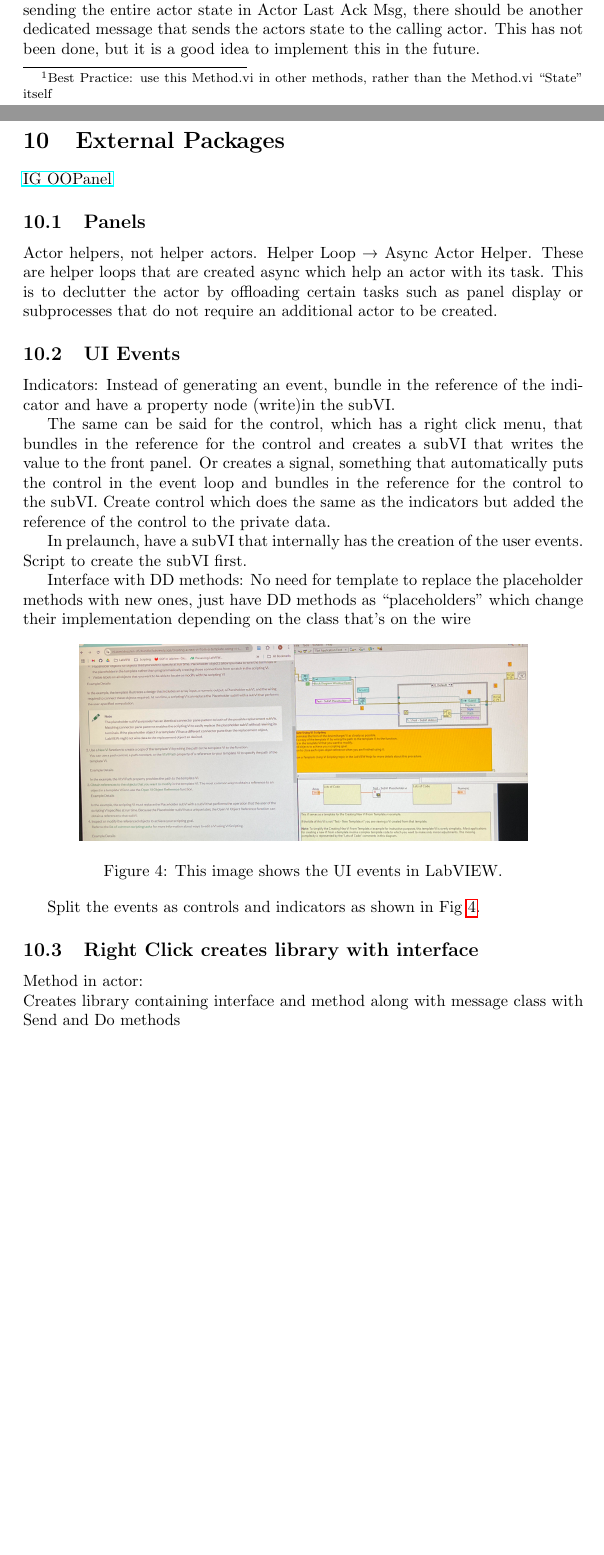
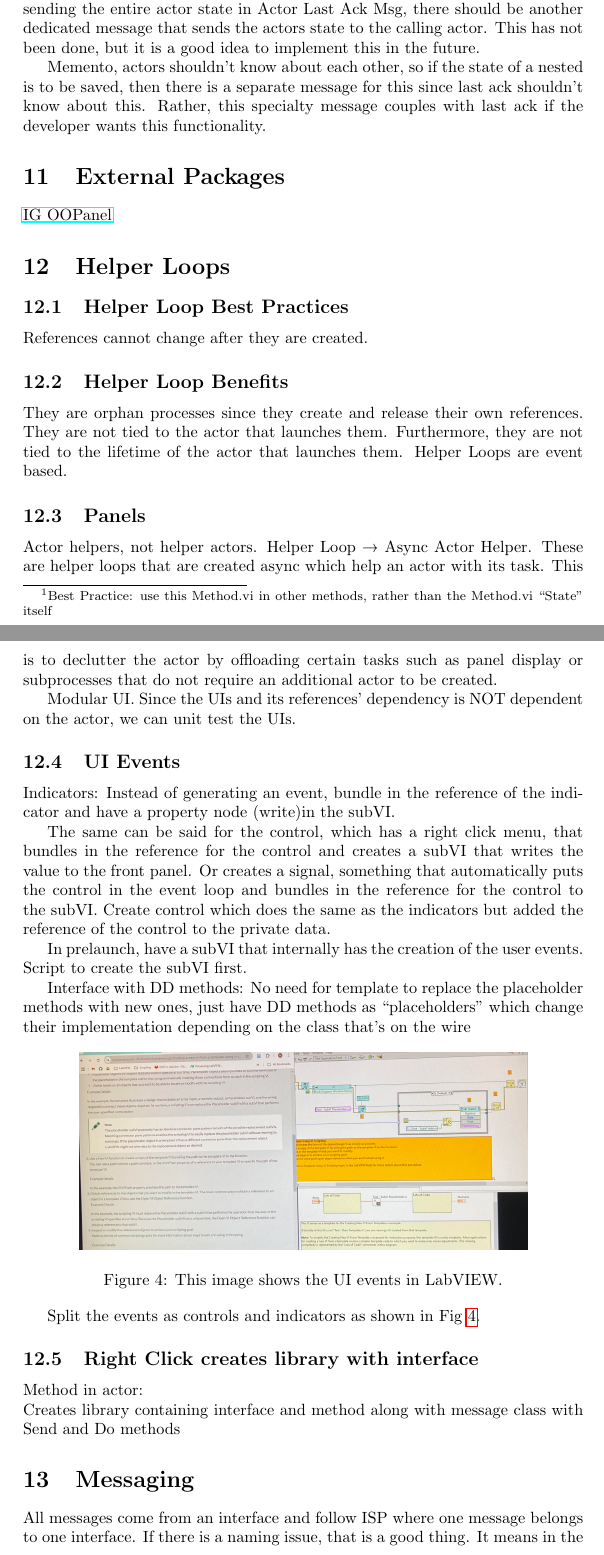
Before and after one commit to natev51/jettl, a LaTeX document (doc/main.tex): two parts of pages 4 and 5 of 8 before the commit and two parts of pages 5 and 6 of 9 after it, joined at a grey line, cut so that both start at the same text, the shorter picture padded with empty space. Compiled offline with pdfLaTeX.

```diff
--- a/doc/main.tex
+++ b/doc/main.tex
@@ -169,10 +189,29 @@
 Instead of sending the entire actor state in Actor Last Ack Msg, there should be another dedicated message that sends the actors state to the calling actor.
 This has not been done, but it is a good idea to implement this in the future.
 
+Memento, actors shouldn't know about each other, so if the state of a nested is to be saved, then there is a separate message for this since last ack shouldn't know about this.
+Rather, this specialty message couples with last ack if the developer wants this functionality.
+
 \section{External Packages}
 \label{sec:external-packages}
 
 \href{https://www.vipm.io/package/illuminatedg_lib_ig_oopanel/}{IG OOPanel}
+
+\section{Helper Loops}
+\label{sec:helper-loops}
+
+\subsection{Helper Loop Best Practices}
+\label{subsec:helper-loop-best-practices}
+
+References cannot change after they are created.
+
+\subsection{Helper Loop Benefits}
+\label{subsec:helper-loop-benefits}
+
+They are orphan processes since they create and release their own references.
+They are not tied to the actor that launches them.
+Furthermore, they are not tied to the lifetime of the actor that launches them.
+Helper Loops are event based.
 
 \subsection{Panels}
 \label{subsec:panels}
@@ -181,6 +220,9 @@
 Helper Loop → Async Actor Helper.
 These are helper loops that are created async which help an actor with its task.
 This is to declutter the actor by offloading certain tasks such as panel display or subprocesses that do not require an additional actor to be created.
+
+Modular UI.
+Since the UIs and its references' dependency is NOT dependent on the actor, we can unit test the UIs.
 
 \subsection{UI Events}
 \label{subsec:ui-events}
@@ -214,3 +256,6 @@
 \section{Messaging}
 \label{sec:messaging}
 
+All messages come from an interface and follow ISP where one message belongs to one interface.
+If there is a naming issue, that is a good thing.
+It means in the dependencies, you should be packaging modules so you don't run into naming issues.
```
Also changed, not shown: README.md, doc/main.pdf, doc/main.tex (27 more changed lines), 14 other files.
